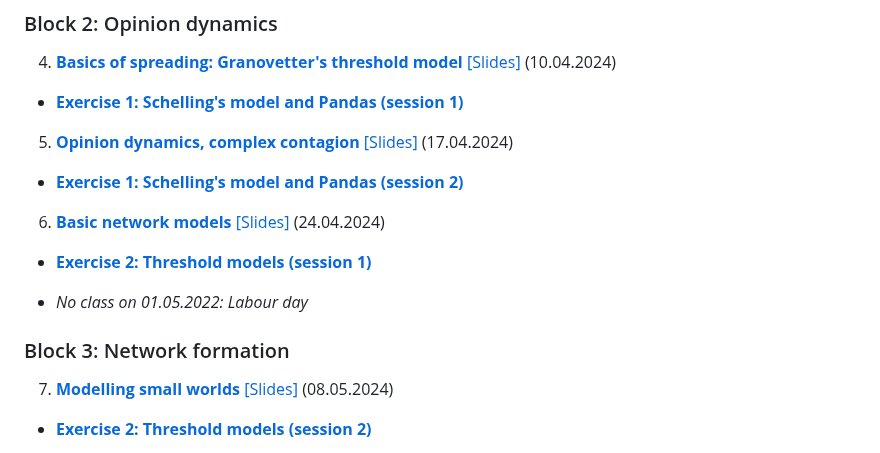
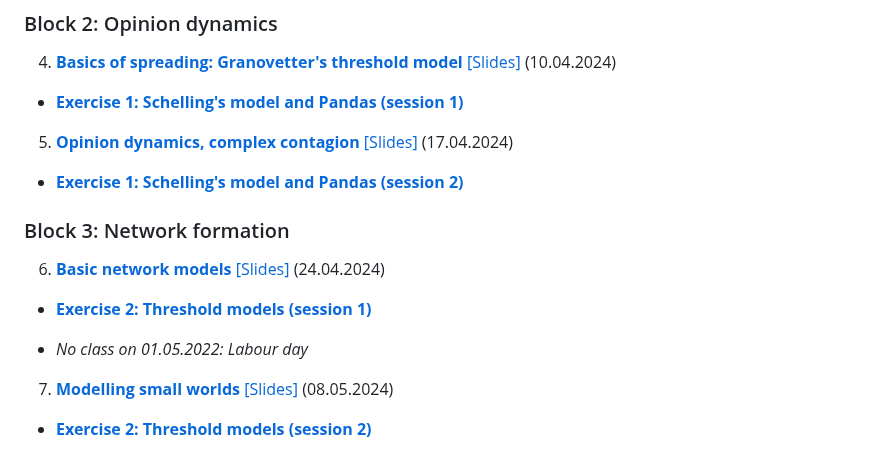
Before and after one commit to pjercic/ComputationalModellingSocialSystems2024, a Markdown page: README.md, the part around one of its changes. GitHub-like rendering.

```diff
--- a/README.md
+++ b/README.md
@@ -33,12 +33,12 @@ The course is organized in 12 lectures grouped together in 4 blocks, plus two se
 5. [**Opinion dynamics, complex contagion**]() [[Slides]]()  (17.04.2024)
 - [**Exercise 1: Schelling's model and Pandas (session 2)**]()
 
+### Block 3: Network formation
+
 6. [**Basic network models**]() [[Slides]]()  (24.04.2024)
 - [**Exercise 2: Threshold models (session 1)**]()
 
 - *No class on 01.05.2022: Labour day*
-
-### Block 3: Network formation
 
 7. [**Modelling small worlds**]() [[Slides]]()  (08.05.2024)
 - [**Exercise 2: Threshold models (session 2)**]()
```
Also changed, not shown: other parts of README.md (+2 -2 lines).
